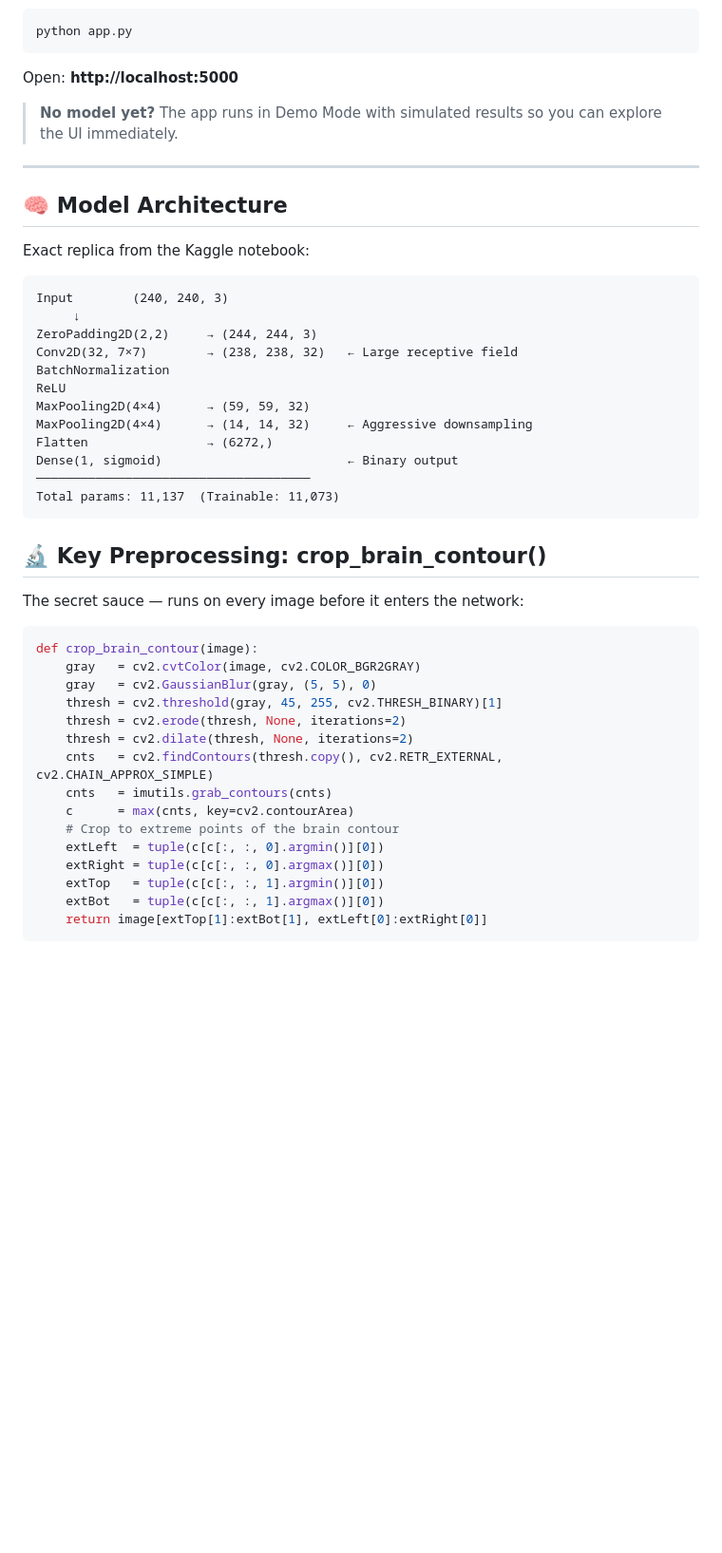
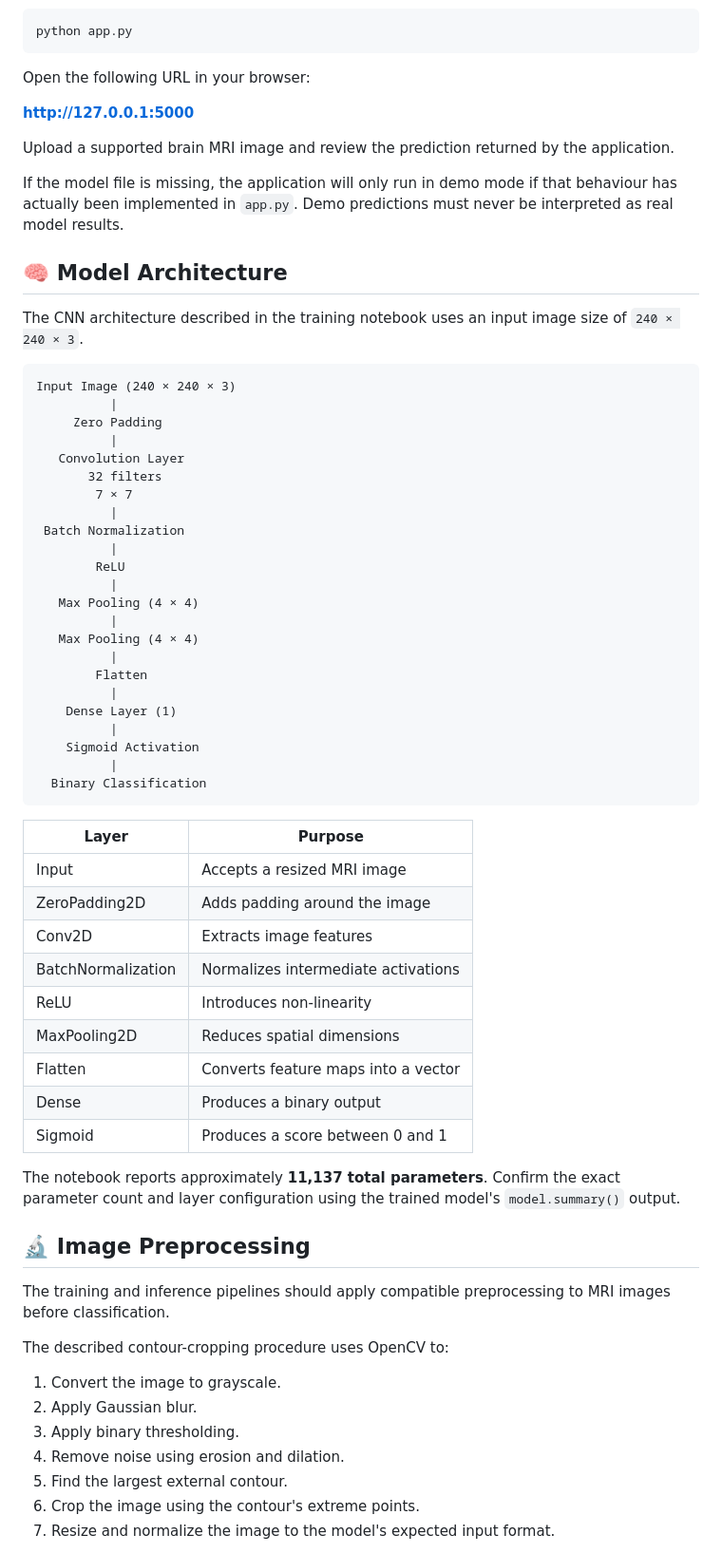
Before and after one commit to Shivampatil87/Brain-Tumor-Detect, a Markdown page: README.md, the part around one of its changes. Shown at 95% size. Drawn GitHub-style; blank space fills up the shorter version.

````diff
--- a/README.md
+++ b/README.md
@@ -95,48 +160,69 @@ Saves `model/brain_tumor_model.h5` and both PNG graphs.
 python app.py
 ```
 
-Open: **http://localhost:5000**
+Open the following URL in your browser:
 
-> **No model yet?** The app runs in Demo Mode with simulated results so you can explore the UI immediately.
+**http://127.0.0.1:5000**
 
----
+Upload a supported brain MRI image and review the prediction returned by the application.
+
+If the model file is missing, the application will only run in demo mode if that behaviour has actually been implemented in `app.py`. Demo predictions must never be interpreted as real model results.
 
 ## 🧠 Model Architecture
 
-Exact replica from the Kaggle notebook:
+The CNN architecture described in the training notebook uses an input image size of `240 × 240 × 3`.
 
-```
-Input        (240, 240, 3)
-     ↓
-ZeroPadding2D(2,2)     → (244, 244, 3)
-Conv2D(32, 7×7)        → (238, 238, 32)   ← Large receptive field
-BatchNormalization
-ReLU
-MaxPooling2D(4×4)      → (59, 59, 32)
-MaxPooling2D(4×4)      → (14, 14, 32)     ← Aggressive downsampling
-Flatten                → (6272,)
-Dense(1, sigmoid)                         ← Binary output
-─────────────────────────────────────
-Total params: 11,137  (Trainable: 11,073)
+```text
+Input Image (240 × 240 × 3)
+          |
+     Zero Padding
+          |
+   Convolution Layer
+       32 filters
+        7 × 7
+          |
+ Batch Normalization
+          |
+        ReLU
+          |
+   Max Pooling (4 × 4)
+          |
+   Max Pooling (4 × 4)
+          |
+        Flatten
+          |
+    Dense Layer (1)
+          |
+    Sigmoid Activation
+          |
+  Binary Classification
 ```
 
-## 🔬 Key Preprocessing: crop_brain_contour()
+| Layer | Purpose |
+|---|---|
+| Input | Accepts a resized MRI image |
+| ZeroPadding2D | Adds padding around the image |
+| Conv2D | Extracts image features |
+| BatchNormalization | Normalizes intermediate activations |
+| ReLU | Introduces non-linearity |
+| MaxPooling2D | Reduces spatial dimensions |
+| Flatten | Converts feature maps into a vector |
+| Dense | Produces a binary output |
+| Sigmoid | Produces a score between 0 and 1 |
 
-The secret sauce — runs on every image before it enters the network:
+The notebook reports approximately **11,137 total parameters**. Confirm the exact parameter count and layer configuration using the trained model's `model.summary()` output.
 
-```python
-def crop_brain_contour(image):
-    gray   = cv2.cvtColor(image, cv2.COLOR_BGR2GRAY)
-    gray   = cv2.GaussianBlur(gray, (5, 5), 0)
-    thresh = cv2.threshold(gray, 45, 255, cv2.THRESH_BINARY)[1]
-    thresh = cv2.erode(thresh, None, iterations=2)
-    thresh = cv2.dilate(thresh, None, iterations=2)
-    cnts   = cv2.findContours(thresh.copy(), cv2.RETR_EXTERNAL, cv2.CHAIN_APPROX_SIMPLE)
-    cnts   = imutils.grab_contours(cnts)
-    c      = max(cnts, key=cv2.contourArea)
-    # Crop to extreme points of the brain contour
-    extLeft  = tuple(c[c[:, :, 0].argmin()][0])
-    extRight = tuple(c[c[:, :, 0].argmax()][0])
-    extTop   = tuple(c[c[:, :, 1].argmin()][0])
-    extBot   = tuple(c[c[:, :, 1].argmax()][0])
-    return image[extTop[1]:extBot[1], extLeft[0]:extRight[0]]
+## 🔬 Image Preprocessing
+
+The training and inference pipelines should apply compatible preprocessing to MRI images before classification.
+
+The described contour-cropping procedure uses OpenCV to:
+
+1. Convert the image to grayscale.
+2. Apply Gaussian blur.
+3. Apply binary thresholding.
+4. Remove noise using erosion and dilation.
+5. Find the largest external contour.
+6. Crop the image using the contour's extreme points.
+7. Resize and normalize the image to the model's expected input format.
+
````
Also changed, not shown: other parts of README.md (+206 -85 lines).
